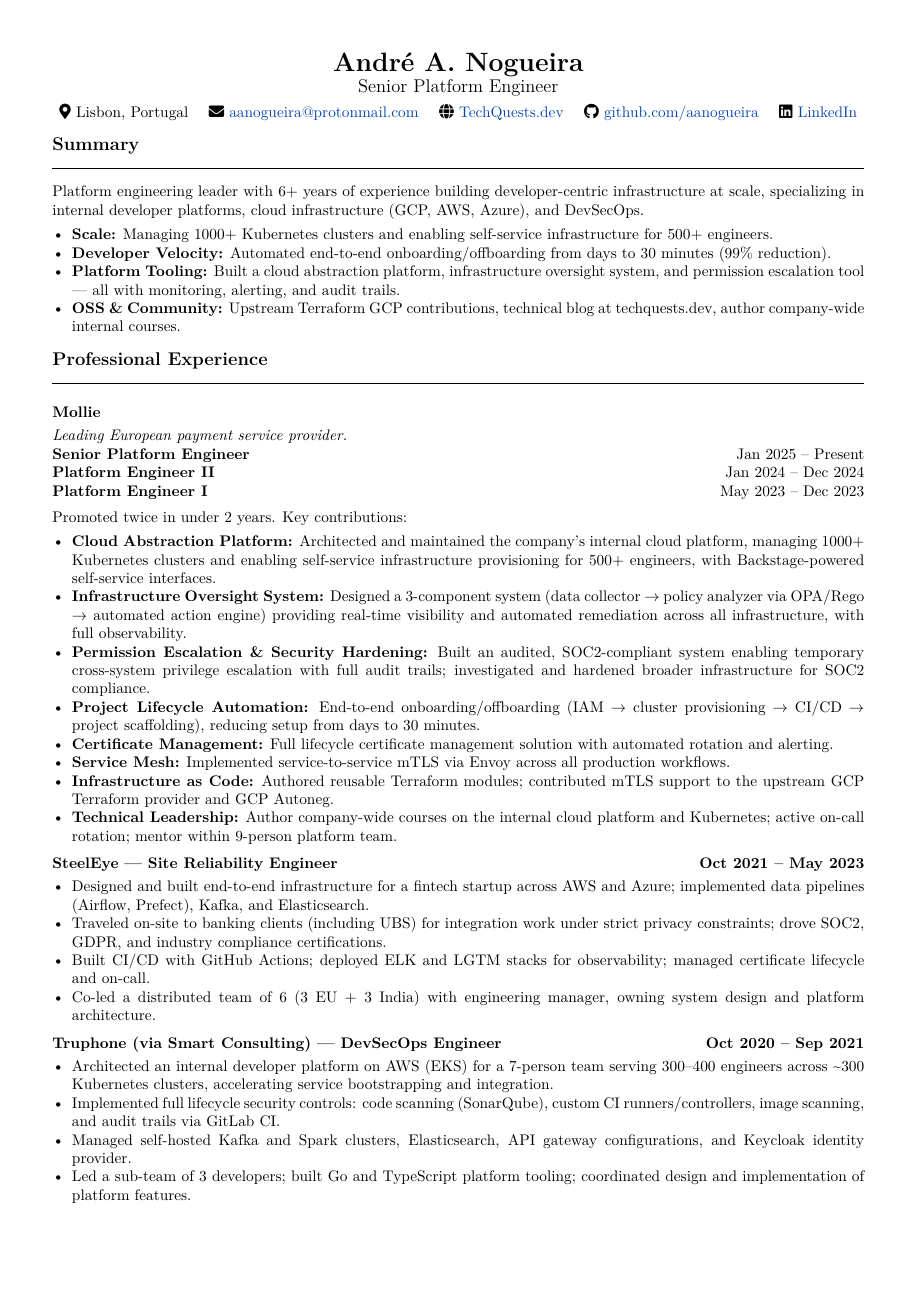
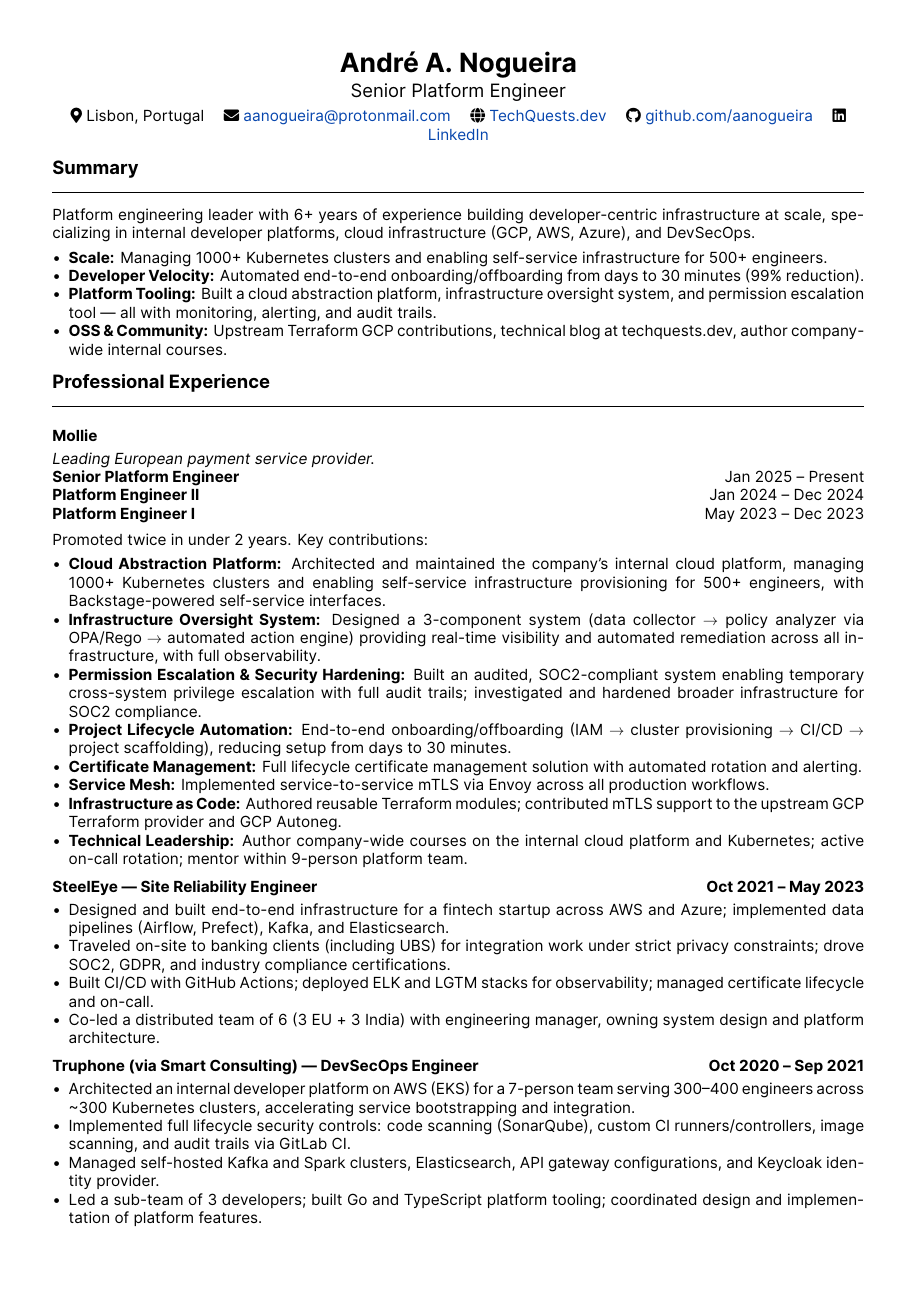
Before and after one commit to aanogueira/cv, a LaTeX CV (cv.tex): page 1 of 2. Compiled offline with XeLaTeX.

Commit message:
feat(cv): use Inter via fontspec
Signed-off-by: Andre Nogueira <aanogueira@protonmail.com>

```diff
--- a/cv.tex
+++ b/cv.tex
@@ -14,6 +14,17 @@
 \usepackage{parskip}
 \setlength{\parindent}{0pt}
 \setlength{\parskip}{2pt}
+
+% Main font: Inter (requires LuaLaTeX/XeLaTeX — see Makefile)
+\usepackage{fontspec}
+\setmainfont{Inter}[
+  Path = fonts/,
+  Extension = .otf,
+  UprightFont = *-Regular,
+  ItalicFont = *-Italic,
+  BoldFont = *-Bold,
+  BoldItalicFont = *-BoldItalic,
+]
 
 % Colors
 \usepackage{xcolor}
```
